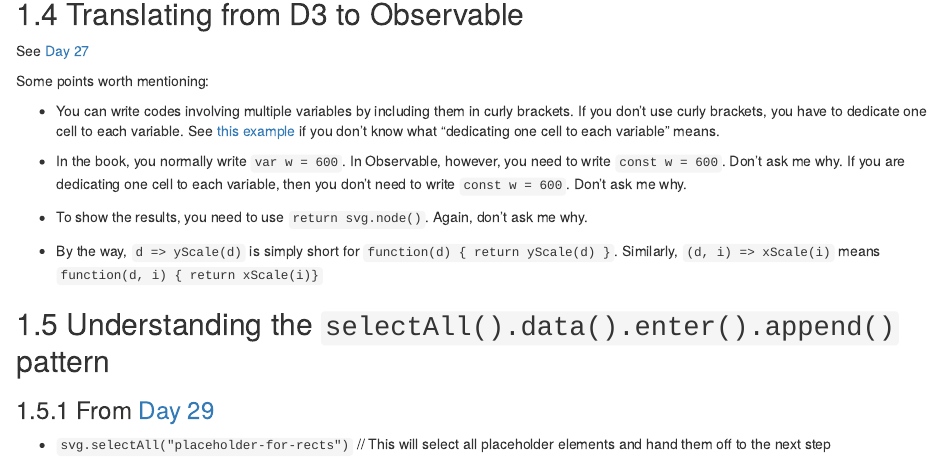
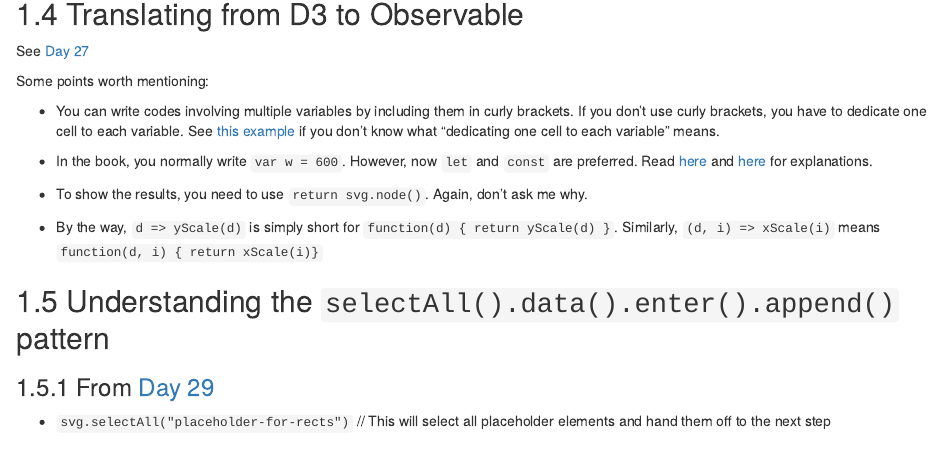
Before and after one commit to hongtaoh/d3book, an R Markdown document (06-Task-9.Rmd): the page in a window 1100 px wide, from 3150 px down. Rendered offline with R 4.5, knitr and Pandoc, with nearby package versions; drawn as R Markdown's standard HTML page in place of the format the file asks for.

Commit message:
Updating the book on Tue Oct  6 14:13:54 EDT 2020

```diff
--- a/06-Task-9.Rmd
+++ b/06-Task-9.Rmd
@@ -148,7 +148,7 @@ Some points worth mentioning:
 
 - You can write codes involving multiple variables by including them in curly brackets. If you don't use curly brackets, you have to dedicate one cell to each variable. See [this example](https://observablehq.com/@hongtaoh/bar-chart-cell-by-cell) if you don't know what "dedicating one cell to each variable" means.
 
-- In the book, you normally write `var w = 600`. In Observable, however, you need to write `const w = 600`. Don't ask me why. If you are dedicating one cell to each variable, then you don't need to write `const w = 600`. Don't ask me why.
+- In the book, you normally write `var w = 600`. However, now `let` and `const` are preferred. Read [here](https://www.freecodecamp.org/news/var-let-and-const-whats-the-difference/) and [here](https://hackernoon.com/js-var-let-or-const-67e51dbb716f) for explanations.
 
 - To show the results, you need to use `return svg.node()`. Again, don't ask me why.
 
```
Also changed, not shown: 33 other files.
